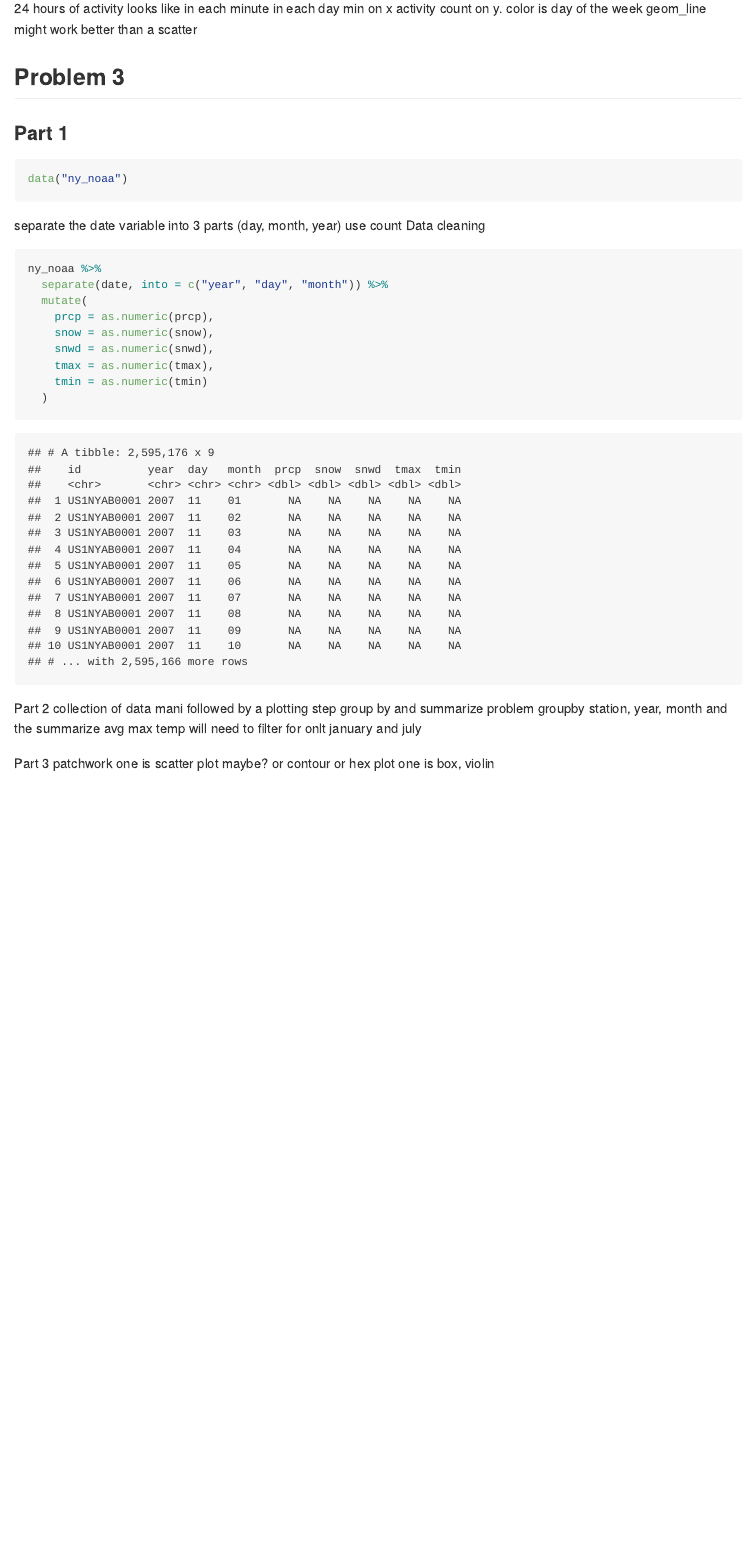
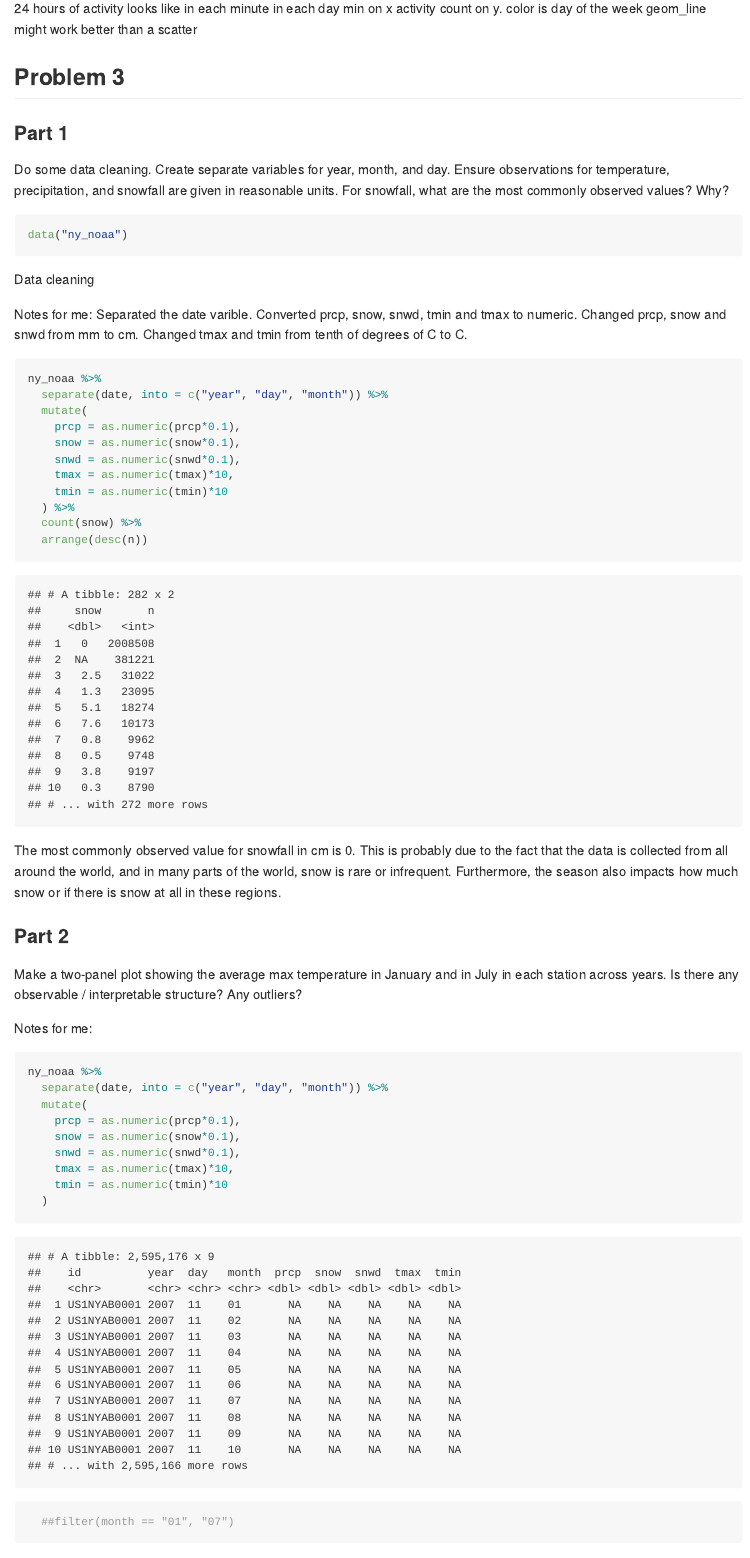
Before and after one commit to smv2138/p8105_hw3_smv2138, an R Markdown document (p8105_hw3_smv2138.Rmd): the page in a window 1100 px wide, from 5930 px down. The pictures show the output file p8105_hw3_smv2138.md that the author committed with the source, drawn offline in the style of GitHub.

Commit message:
working on problem 3

````diff
--- a/p8105_hw3_smv2138.Rmd
+++ b/p8105_hw3_smv2138.Rmd
@@ -150,29 +150,48 @@ geom_line might work better than a scatter
 ## Problem 3
 
 ### Part 1
-
+Do some data cleaning. Create separate variables for year, month, and day. Ensure observations for temperature, precipitation, and snowfall are given in reasonable units. For snowfall, what are the most commonly observed values? Why?
 ```{r}
 data("ny_noaa")
 ```
 
-separate the date variable into 3 parts (day, month, year)
-use count
 Data cleaning
 
+Notes for me: Separated the date varible. Converted prcp, snow, snwd, tmin and tmax to numeric. Changed prcp, snow and snwd from mm to cm. Changed tmax and tmin from tenth of degrees of C to C.
 ```{r}
 ny_noaa %>%
   separate(date, into = c("year", "day", "month")) %>%
   mutate(
-    prcp = as.numeric(prcp),
-    snow = as.numeric(snow),
-    snwd = as.numeric(snwd),
-    tmax = as.numeric(tmax),
-    tmin = as.numeric(tmin)
+    prcp = as.numeric(prcp*0.1),
+    snow = as.numeric(snow*0.1),
+    snwd = as.numeric(snwd*0.1),
+    tmax = as.numeric(tmax)*10,
+    tmin = as.numeric(tmin)*10
+  ) %>%
+  count(snow) %>%
+  arrange(desc(n))
+```
+The most commonly observed value for snowfall in cm is 0. This is probably due to the fact that the data is collected from all around the world, and in many parts of the world, snow is rare or infrequent. Furthermore, the season also impacts how much snow or if there is snow at all in these regions.
+
+
+
+### Part 2
+Make a two-panel plot showing the average max temperature in January and in July in each station across years. Is there any observable / interpretable structure? Any outliers?
+
+Notes for me:
+```{r}
+ny_noaa %>%
+  separate(date, into = c("year", "day", "month")) %>%
+  mutate(
+    prcp = as.numeric(prcp*0.1),
+    snow = as.numeric(snow*0.1),
+    snwd = as.numeric(snwd*0.1),
+    tmax = as.numeric(tmax)*10,
+    tmin = as.numeric(tmin)*10
   )
+  ##filter(month == "01", "07")
 ```
 
-
-Part 2
 collection of data mani followed by a plotting step
 group by and summarize problem
 groupby station, year, month and the summarize avg max temp
````
Also changed, not shown: p8105_hw3_smv2138.md.
